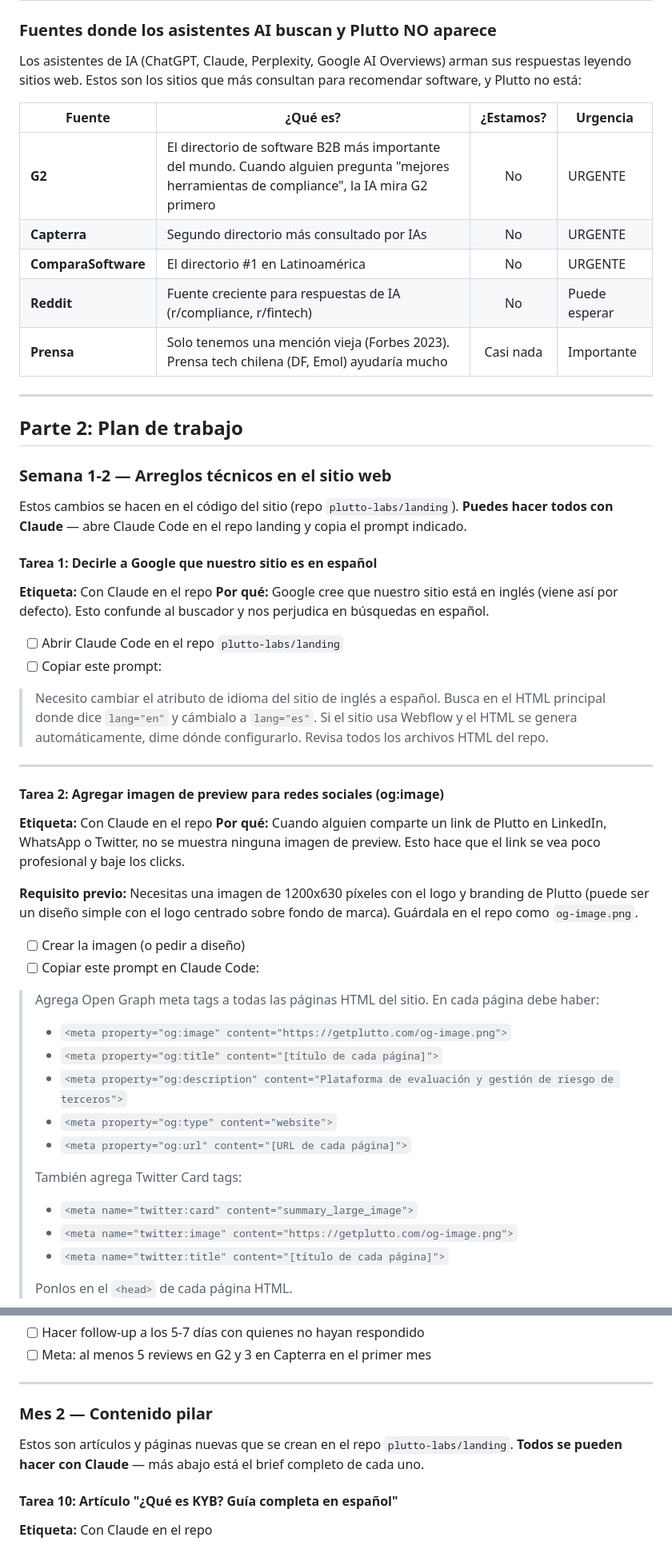
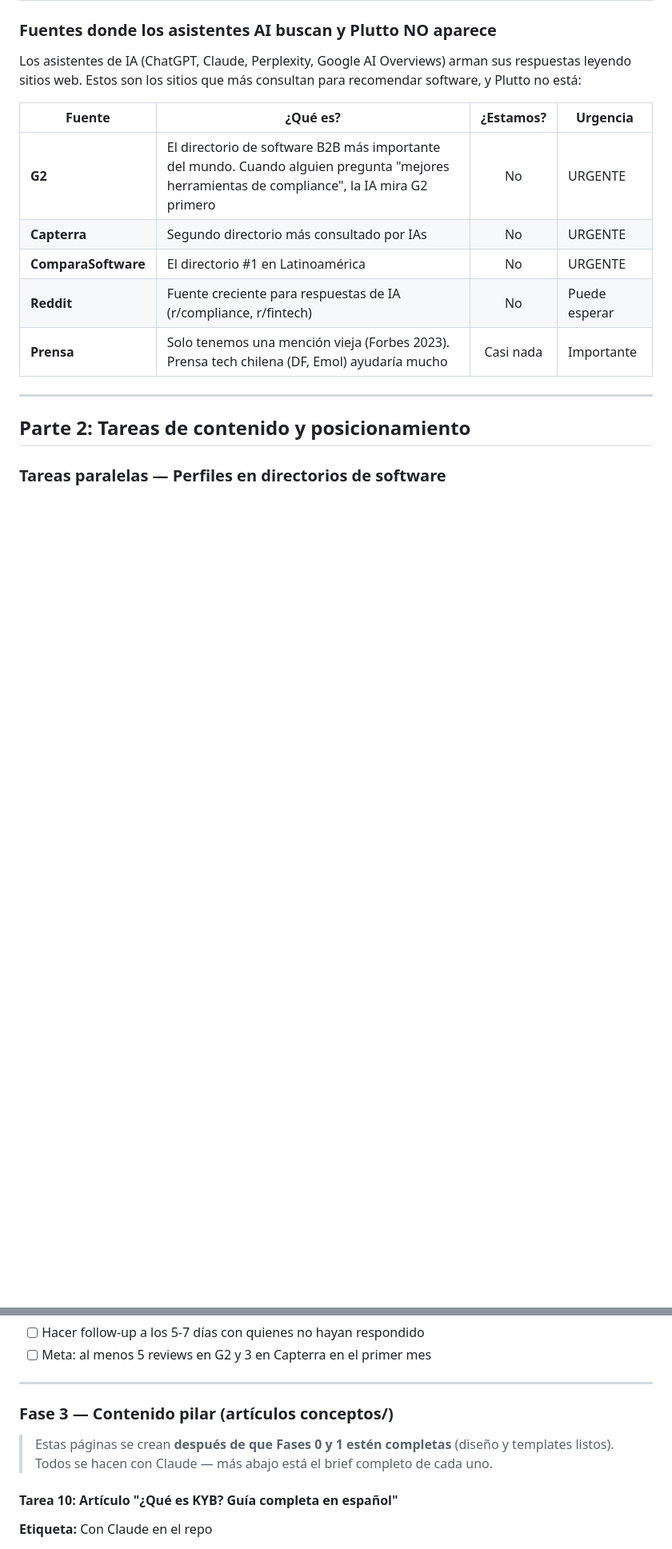
Before and after one commit to plutto-labs/landing, a Markdown page: docs/seo/plan-semanal.md, 2 parts joined by grey strips. Shown at 80% size. Drawn GitHub-style; blank space fills up the shorter version.

```diff
--- a/docs/seo/plan-semanal.md
+++ b/docs/seo/plan-semanal.md
@@ -66,43 +82,7 @@ Los asistentes de IA (ChatGPT, Claude, Perplexity, Google AI Overviews) arman su
 
 ---
 
-## Parte 2: Plan de trabajo
+## Parte 2: Tareas de contenido y posicionamiento
 
-### Semana 1-2 — Arreglos técnicos en el sitio web
+### Tareas paralelas — Perfiles en directorios de software
 
-Estos cambios se hacen en el código del sitio (repo `plutto-labs/landing`). **Puedes hacer todos con Claude** — abre Claude Code en el repo landing y copia el prompt indicado.
-
-#### Tarea 1: Decirle a Google que nuestro sitio es en español
-**Etiqueta:** Con Claude en el repo
-**Por qué:** Google cree que nuestro sitio está en inglés (viene así por defecto). Esto confunde al buscador y nos perjudica en búsquedas en español.
-
-- [ ] Abrir Claude Code en el repo `plutto-labs/landing`
-- [ ] Copiar este prompt:
-
-> Necesito cambiar el atributo de idioma del sitio de inglés a español. Busca en el HTML principal donde dice `lang="en"` y cámbialo a `lang="es"`. Si el sitio usa Webflow y el HTML se genera automáticamente, dime dónde configurarlo. Revisa todos los archivos HTML del repo.
-
----
-
-#### Tarea 2: Agregar imagen de preview para redes sociales (og:image)
-**Etiqueta:** Con Claude en el repo
-**Por qué:** Cuando alguien comparte un link de Plutto en LinkedIn, WhatsApp o Twitter, no se muestra ninguna imagen de preview. Esto hace que el link se vea poco profesional y baje los clicks.
-
-**Requisito previo:** Necesitas una imagen de 1200x630 píxeles con el logo y branding de Plutto (puede ser un diseño simple con el logo centrado sobre fondo de marca). Guárdala en el repo como `og-image.png`.
-
-- [ ] Crear la imagen (o pedir a diseño)
-- [ ] Copiar este prompt en Claude Code:
-
-> Agrega Open Graph meta tags a todas las páginas HTML del sitio. En cada página debe haber:
-> - `<meta property="og:image" content="https://getplutto.com/og-image.png">`
-> - `<meta property="og:title" content="[título de cada página]">`
-> - `<meta property="og:description" content="Plataforma de evaluación y gestión de riesgo de terceros">`
-> - `<meta property="og:type" content="website">`
-> - `<meta property="og:url" content="[URL de cada página]">`
->
-> También agrega Twitter Card tags:
-> - `<meta name="twitter:card" content="summary_large_image">`
-> - `<meta name="twitter:image" content="https://getplutto.com/og-image.png">`
-> - `<meta name="twitter:title" content="[título de cada página]">`
->
-> Ponlos en el `<head>` de cada página HTML.
-
@@ -279,9 +151,10 @@ Estas tareas son manuales (se hacen en los sitios web de cada directorio, sin c
 
 ---
 
-### Mes 2 — Contenido pilar
+### Fase 3 — Contenido pilar (artículos conceptos/)
 
-Estos son artículos y páginas nuevas que se crean en el repo `plutto-labs/landing`. **Todos se pueden hacer con Claude** — más abajo está el brief completo de cada uno.
+> Estas páginas se crean **después de que Fases 0 y 1 estén completas** (diseño y templates listos).
+> Todos se hacen con Claude — más abajo está el brief completo de cada uno.
 
 #### Tarea 10: Artículo "¿Qué es KYB? Guía completa en español"
 **Etiqueta:** Con Claude en el repo
```
Also changed, not shown: other parts of docs/seo/plan-semanal.md (+24 -116 lines), 1 other file.
